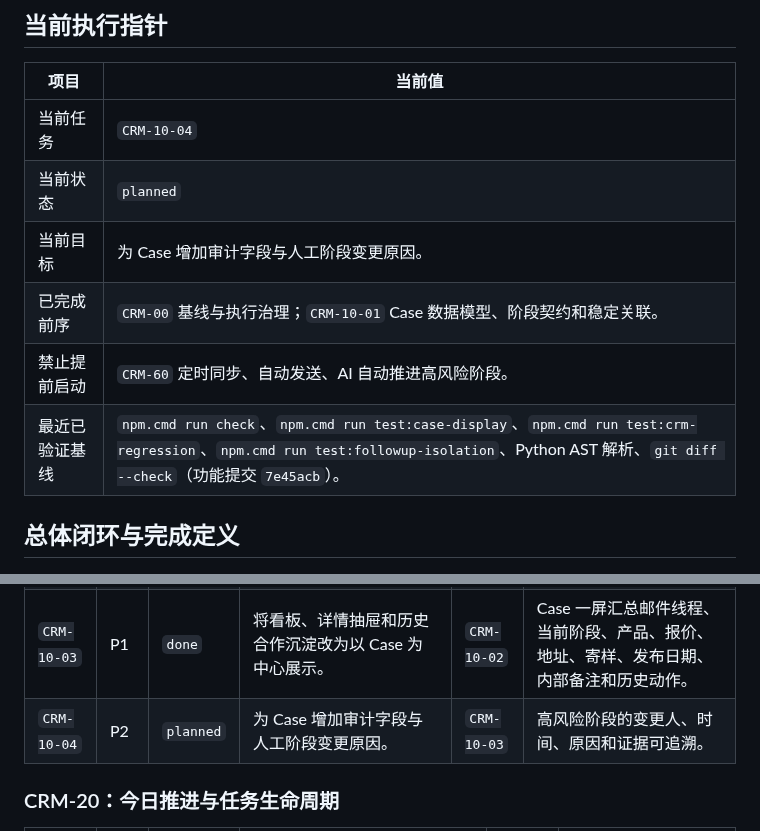
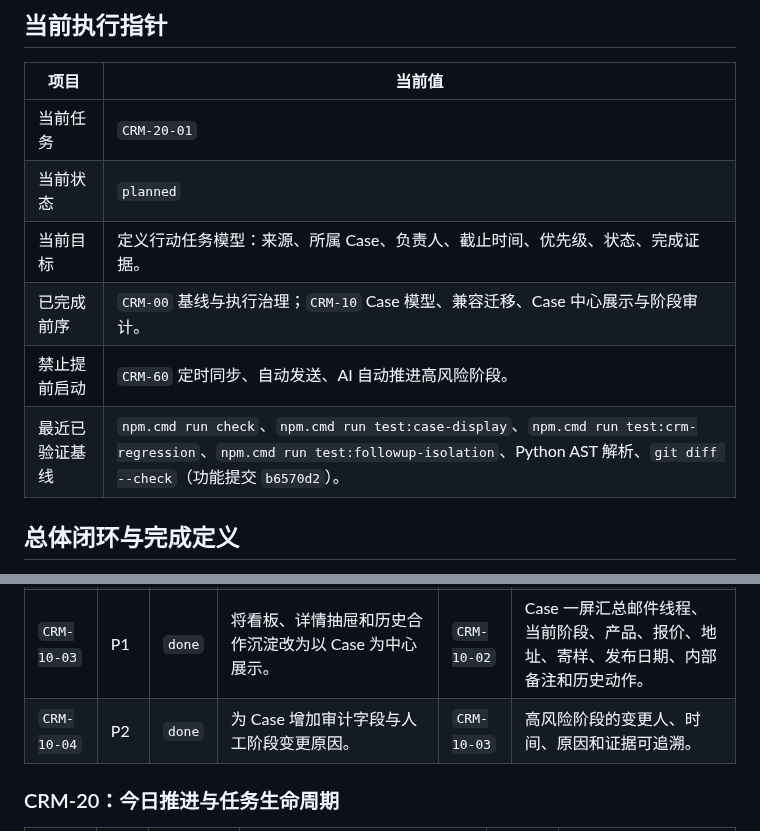
Before and after one commit to goog205118-art/BPPPPPPPPPDDDD, a Markdown page: docs/CRM_EXECUTION_TASKS.md, 2 parts joined by grey strips. Rendered like a GitHub page.

Commit message:
docs: record case stage audit checkpoint

```diff
--- a/docs/CRM_EXECUTION_TASKS.md
+++ b/docs/CRM_EXECUTION_TASKS.md
@@ -37,12 +37,12 @@
 
 | 项目 | 当前值 |
 | --- | --- |
-| 当前任务 | `CRM-10-04` |
+| 当前任务 | `CRM-20-01` |
 | 当前状态 | `planned` |
-| 当前目标 | 为 Case 增加审计字段与人工阶段变更原因。 |
-| 已完成前序 | `CRM-00` 基线与执行治理；`CRM-10-01` Case 数据模型、阶段契约和稳定关联。 |
+| 当前目标 | 定义行动任务模型：来源、所属 Case、负责人、截止时间、优先级、状态、完成证据。 |
+| 已完成前序 | `CRM-00` 基线与执行治理；`CRM-10` Case 模型、兼容迁移、Case 中心展示与阶段审计。 |
 | 禁止提前启动 | `CRM-60` 定时同步、自动发送、AI 自动推进高风险阶段。 |
-| 最近已验证基线 | `npm.cmd run check`、`npm.cmd run test:case-display`、`npm.cmd run test:crm-regression`、`npm.cmd run test:followup-isolation`、Python AST 解析、`git diff --check`（功能提交 `7e45acb`）。 |
+| 最近已验证基线 | `npm.cmd run check`、`npm.cmd run test:case-display`、`npm.cmd run test:crm-regression`、`npm.cmd run test:followup-isolation`、Python AST 解析、`git diff --check`（功能提交 `b6570d2`）。 |
 
 ## 总体闭环与完成定义
 
@@ -69,7 +69,7 @@
 | `CRM-10-01` | P1 | `done` | 定义 `cases` 的字段、阶段状态机、与品牌/达人/线索/产品/合作记录的稳定关联。 | `CRM-00-03` | 一条具体合作可有独立 Case；可区分同一达人不同品牌或同品牌多次合作。 |
 | `CRM-10-02` | P1 | `done` | 设计并实现从现有 `followUps` 向 Case 的兼容迁移与回滚。 | `CRM-10-01` | 不丢失现有跟进、邮件事件、物流、产品和时间线；旧入口仍可读取。 |
 | `CRM-10-03` | P1 | `done` | 将看板、详情抽屉和历史合作沉淀改为以 Case 为中心展示。 | `CRM-10-02` | Case 一屏汇总邮件线程、当前阶段、产品、报价、地址、寄样、发布日期、内部备注和历史动作。 |
-| `CRM-10-04` | P2 | `planned` | 为 Case 增加审计字段与人工阶段变更原因。 | `CRM-10-03` | 高风险阶段的变更人、时间、原因和证据可追溯。 |
+| `CRM-10-04` | P2 | `done` | 为 Case 增加审计字段与人工阶段变更原因。 | `CRM-10-03` | 高风险阶段的变更人、时间、原因和证据可追溯。 |
 
 ### CRM-20：今日推进与任务生命周期
 
```
Also changed, not shown: other parts of docs/CRM_EXECUTION_TASKS.md (+2 -0 lines).
